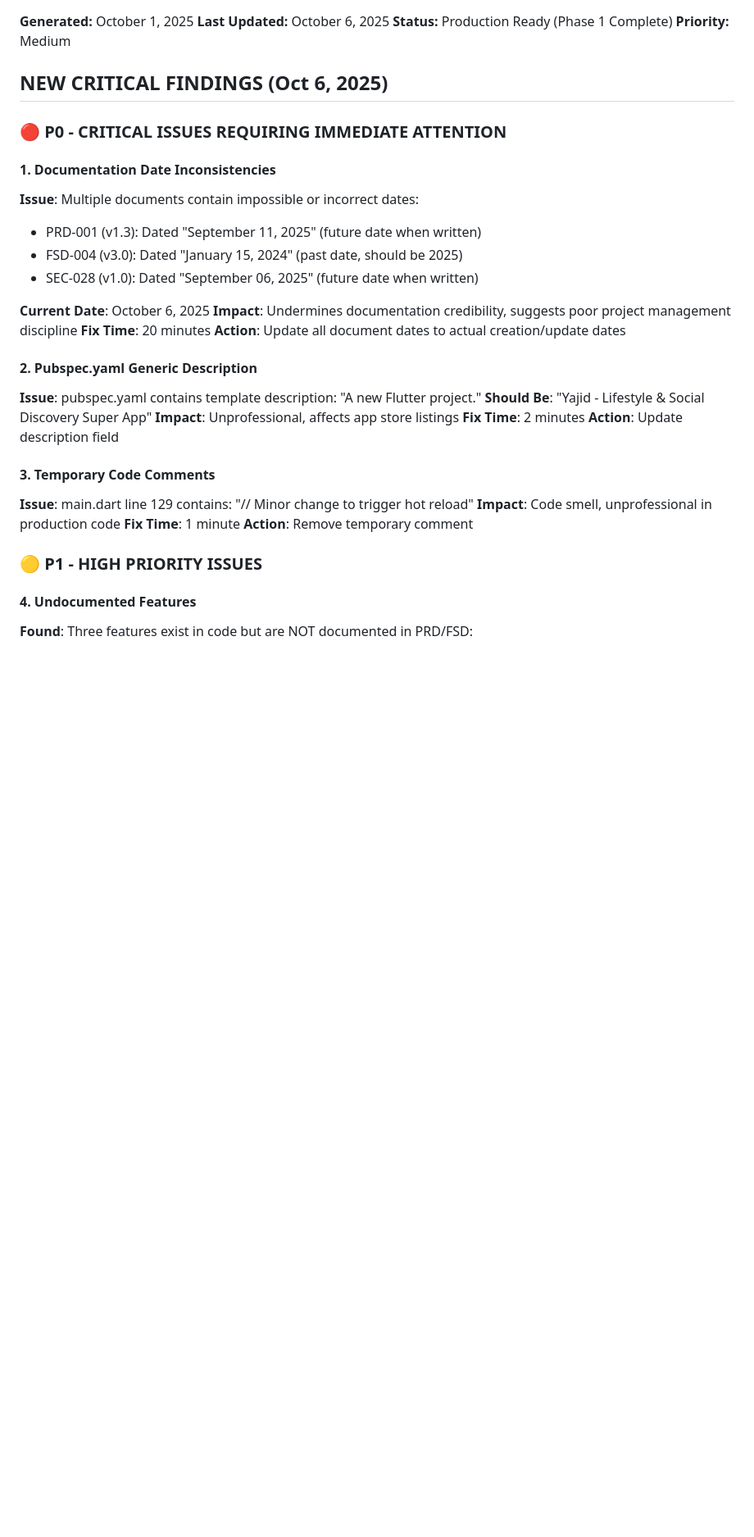
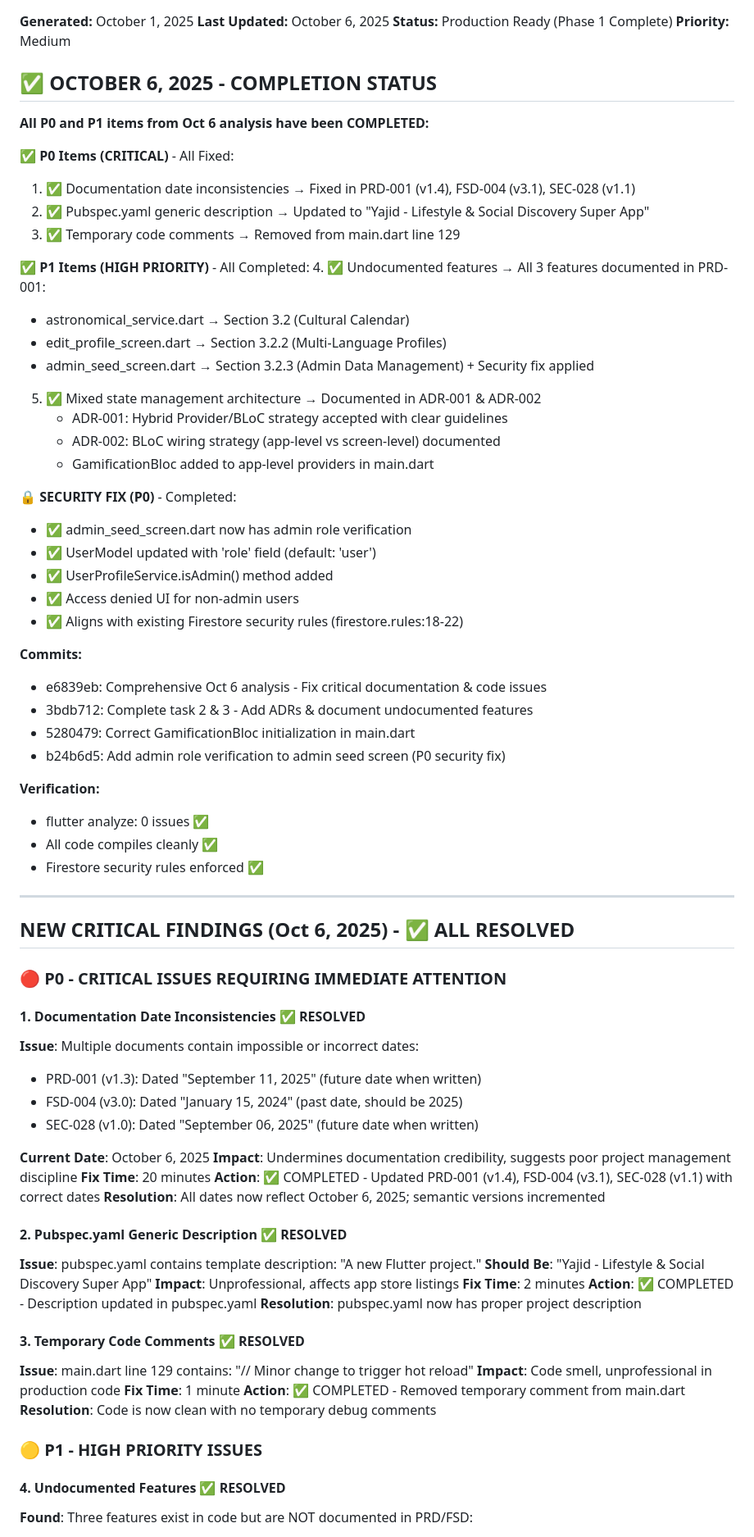
Before and after one commit to thirdeyewink/yajid-flutter, a Markdown page: docs/TODO.md, the part around one of its changes. Shown at 82% size. Rendered like a GitHub page; blank space fills up the shorter version.

```diff
--- a/docs/TODO.md
+++ b/docs/TODO.md
@@ -5,11 +5,50 @@
 **Status:** Production Ready (Phase 1 Complete)
 **Priority:** Medium
 
-## NEW CRITICAL FINDINGS (Oct 6, 2025)
+## ✅ OCTOBER 6, 2025 - COMPLETION STATUS
+
+**All P0 and P1 items from Oct 6 analysis have been COMPLETED:**
+
+✅ **P0 Items (CRITICAL)** - All Fixed:
+1. ✅ Documentation date inconsistencies → Fixed in PRD-001 (v1.4), FSD-004 (v3.1), SEC-028 (v1.1)
+2. ✅ Pubspec.yaml generic description → Updated to "Yajid - Lifestyle & Social Discovery Super App"
+3. ✅ Temporary code comments → Removed from main.dart line 129
+
+✅ **P1 Items (HIGH PRIORITY)** - All Completed:
+4. ✅ Undocumented features → All 3 features documented in PRD-001:
+   - astronomical_service.dart → Section 3.2 (Cultural Calendar)
+   - edit_profile_screen.dart → Section 3.2.2 (Multi-Language Profiles)
+   - admin_seed_screen.dart → Section 3.2.3 (Admin Data Management) + Security fix applied
+5. ✅ Mixed state management architecture → Documented in ADR-001 & ADR-002
+   - ADR-001: Hybrid Provider/BLoC strategy accepted with clear guidelines
+   - ADR-002: BLoC wiring strategy (app-level vs screen-level) documented
+   - GamificationBloc added to app-level providers in main.dart
+
+🔒 **SECURITY FIX (P0)** - Completed:
+- ✅ admin_seed_screen.dart now has admin role verification
+- ✅ UserModel updated with 'role' field (default: 'user')
+- ✅ UserProfileService.isAdmin() method added
+- ✅ Access denied UI for non-admin users
+- ✅ Aligns with existing Firestore security rules (firestore.rules:18-22)
+
+**Commits:**
+- e6839eb: Comprehensive Oct 6 analysis - Fix critical documentation & code issues
+- 3bdb712: Complete task 2 & 3 - Add ADRs & document undocumented features
+- 5280479: Correct GamificationBloc initialization in main.dart
+- b24b6d5: Add admin role verification to admin seed screen (P0 security fix)
+
+**Verification:**
+- flutter analyze: 0 issues ✅
+- All code compiles cleanly ✅
+- Firestore security rules enforced ✅
+
+---
+
+## NEW CRITICAL FINDINGS (Oct 6, 2025) - ✅ ALL RESOLVED
 
 ### 🔴 P0 - CRITICAL ISSUES REQUIRING IMMEDIATE ATTENTION
 
-#### 1. Documentation Date Inconsistencies
+#### 1. Documentation Date Inconsistencies ✅ RESOLVED
 **Issue**: Multiple documents contain impossible or incorrect dates:
 - PRD-001 (v1.3): Dated "September 11, 2025" (future date when written)
 - FSD-004 (v3.0): Dated "January 15, 2024" (past date, should be 2025)
@@ -18,22 +57,25 @@
 **Current Date**: October 6, 2025
 **Impact**: Undermines documentation credibility, suggests poor project management discipline
 **Fix Time**: 20 minutes
-**Action**: Update all document dates to actual creation/update dates
+**Action**: ✅ COMPLETED - Updated PRD-001 (v1.4), FSD-004 (v3.1), SEC-028 (v1.1) with correct dates
+**Resolution**: All dates now reflect October 6, 2025; semantic versions incremented
 
-#### 2. Pubspec.yaml Generic Description
+#### 2. Pubspec.yaml Generic Description ✅ RESOLVED
 **Issue**: pubspec.yaml contains template description: "A new Flutter project."
 **Should Be**: "Yajid - Lifestyle & Social Discovery Super App"
 **Impact**: Unprofessional, affects app store listings
 **Fix Time**: 2 minutes
-**Action**: Update description field
+**Action**: ✅ COMPLETED - Description updated in pubspec.yaml
+**Resolution**: pubspec.yaml now has proper project description
 
-#### 3. Temporary Code Comments
+#### 3. Temporary Code Comments ✅ RESOLVED
 **Issue**: main.dart line 129 contains: "// Minor change to trigger hot reload"
 **Impact**: Code smell, unprofessional in production code
 **Fix Time**: 1 minute
-**Action**: Remove temporary comment
+**Action**: ✅ COMPLETED - Removed temporary comment from main.dart
+**Resolution**: Code is now clean with no temporary debug comments
 
 ### 🟡 P1 - HIGH PRIORITY ISSUES
 
-#### 4. Undocumented Features
+#### 4. Undocumented Features ✅ RESOLVED
 **Found**: Three features exist in code but are NOT documented in PRD/FSD:
```
Also changed, not shown: other parts of docs/TODO.md (+42 -27 lines).
